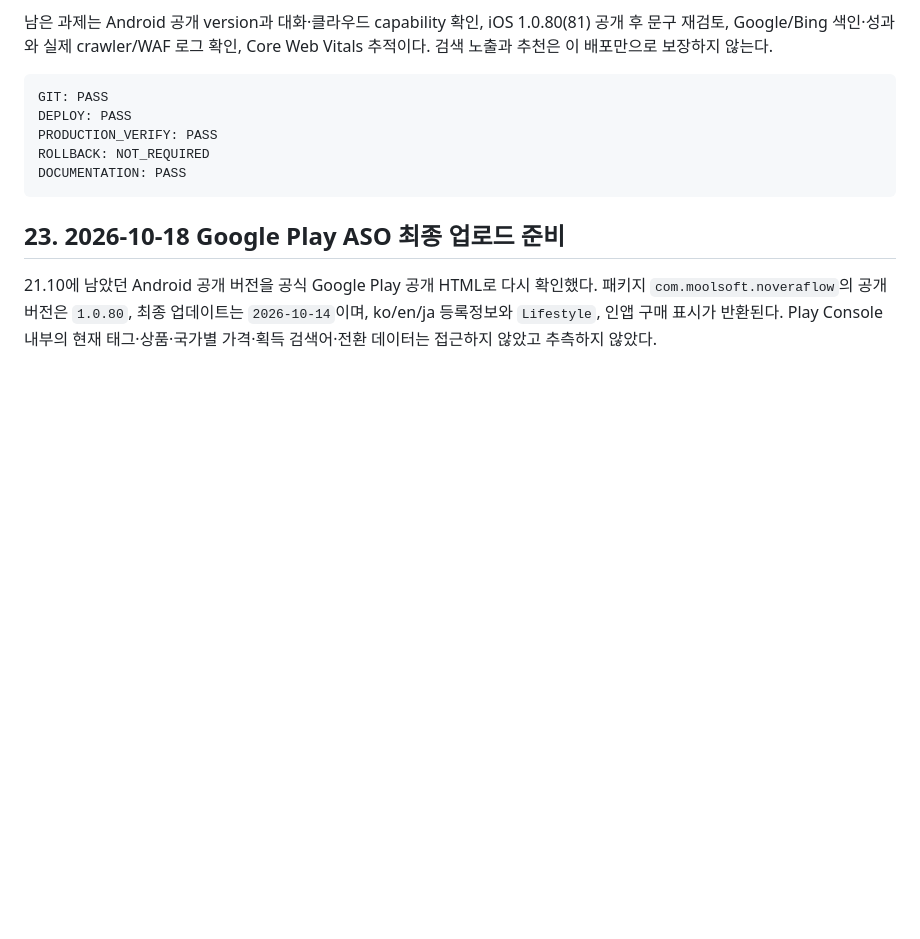
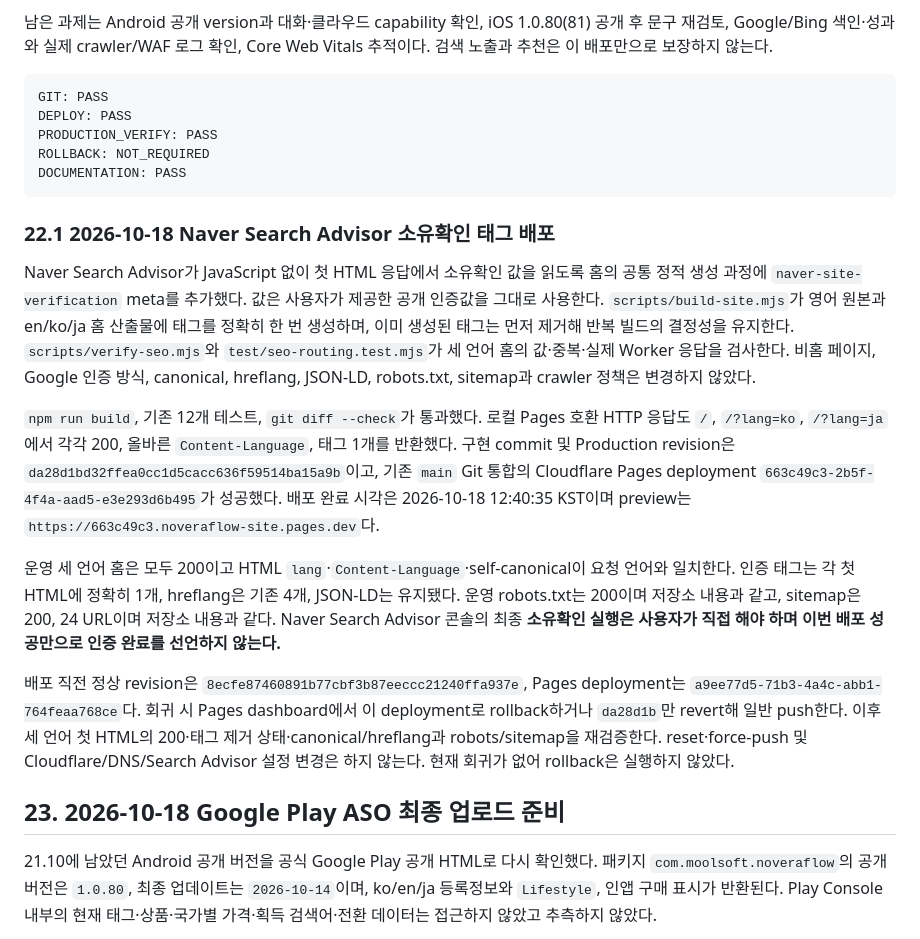
Before and after one commit to moolsoft-stack/noveraflow-site, a Markdown page: docs/04-seo-direction.md, the part around the change. Drawn GitHub-style; blank space fills up the shorter version.

Commit message:
[CF-Pages-Skip] docs(site): record Naver verification deployment

````diff
--- a/docs/04-seo-direction.md
+++ b/docs/04-seo-direction.md
@@ -1411,6 +1411,36 @@ ROLLBACK: NOT_REQUIRED
 DOCUMENTATION: PASS
 ```
 
+### 22.1 2026-10-18 Naver Search Advisor 소유확인 태그 배포
+
+Naver Search Advisor가 JavaScript 없이 첫 HTML 응답에서 소유확인 값을 읽도록 홈의
+공통 정적 생성 과정에 `naver-site-verification` meta를 추가했다. 값은 사용자가 제공한
+공개 인증값을 그대로 사용한다. `scripts/build-site.mjs`가 영어 원본과 en/ko/ja 홈
+산출물에 태그를 정확히 한 번 생성하며, 이미 생성된 태그는 먼저 제거해 반복 빌드의
+결정성을 유지한다. `scripts/verify-seo.mjs`와 `test/seo-routing.test.mjs`가 세 언어 홈의
+값·중복·실제 Worker 응답을 검사한다. 비홈 페이지, Google 인증 방식, canonical,
+hreflang, JSON-LD, robots.txt, sitemap과 crawler 정책은 변경하지 않았다.
+
+`npm run build`, 기존 12개 테스트, `git diff --check`가 통과했다. 로컬 Pages 호환 HTTP
+응답도 `/`, `/?lang=ko`, `/?lang=ja`에서 각각 200, 올바른 `Content-Language`, 태그 1개를
+반환했다. 구현 commit 및 Production revision은
+`da28d1bd32ffea0cc1d5cacc636f59514ba15a9b`이고, 기존 `main` Git 통합의 Cloudflare Pages
+deployment `663c49c3-2b5f-4f4a-aad5-e3e293d6b495`가 성공했다. 배포 완료 시각은
+2026-10-18 12:40:35 KST이며 preview는 `https://663c49c3.noveraflow-site.pages.dev`다.
+
+운영 세 언어 홈은 모두 200이고 HTML `lang`·`Content-Language`·self-canonical이 요청
+언어와 일치한다. 인증 태그는 각 첫 HTML에 정확히 1개, hreflang은 기존 4개,
+JSON-LD는 유지됐다. 운영 robots.txt는 200이며 저장소 내용과 같고, sitemap은 200,
+24 URL이며 저장소 내용과 같다. Naver Search Advisor 콘솔의 최종 **소유확인 실행은
+사용자가 직접 해야 하며 이번 배포 성공만으로 인증 완료를 선언하지 않는다.**
+
+배포 직전 정상 revision은 `8ecfe87460891b77cbf3b87eeccc21240ffa937e`, Pages deployment는
+`a9ee77d5-71b3-4a4c-abb1-764feaa768ce`다. 회귀 시 Pages dashboard에서 이 deployment로
+rollback하거나 `da28d1b`만 revert해 일반 push한다. 이후 세 언어 첫 HTML의 200·태그
+제거 상태·canonical/hreflang과 robots/sitemap을 재검증한다. reset·force-push 및
+Cloudflare/DNS/Search Advisor 설정 변경은 하지 않는다. 현재 회귀가 없어 rollback은
+실행하지 않았다.
+
 ## 23. 2026-10-18 Google Play ASO 최종 업로드 준비
 
 21.10에 남았던 Android 공개 버전을 공식 Google Play 공개 HTML로 다시 확인했다.
````
Also changed, not shown: docs/HANDOVER_STATUS.md (+27 -0 lines).
